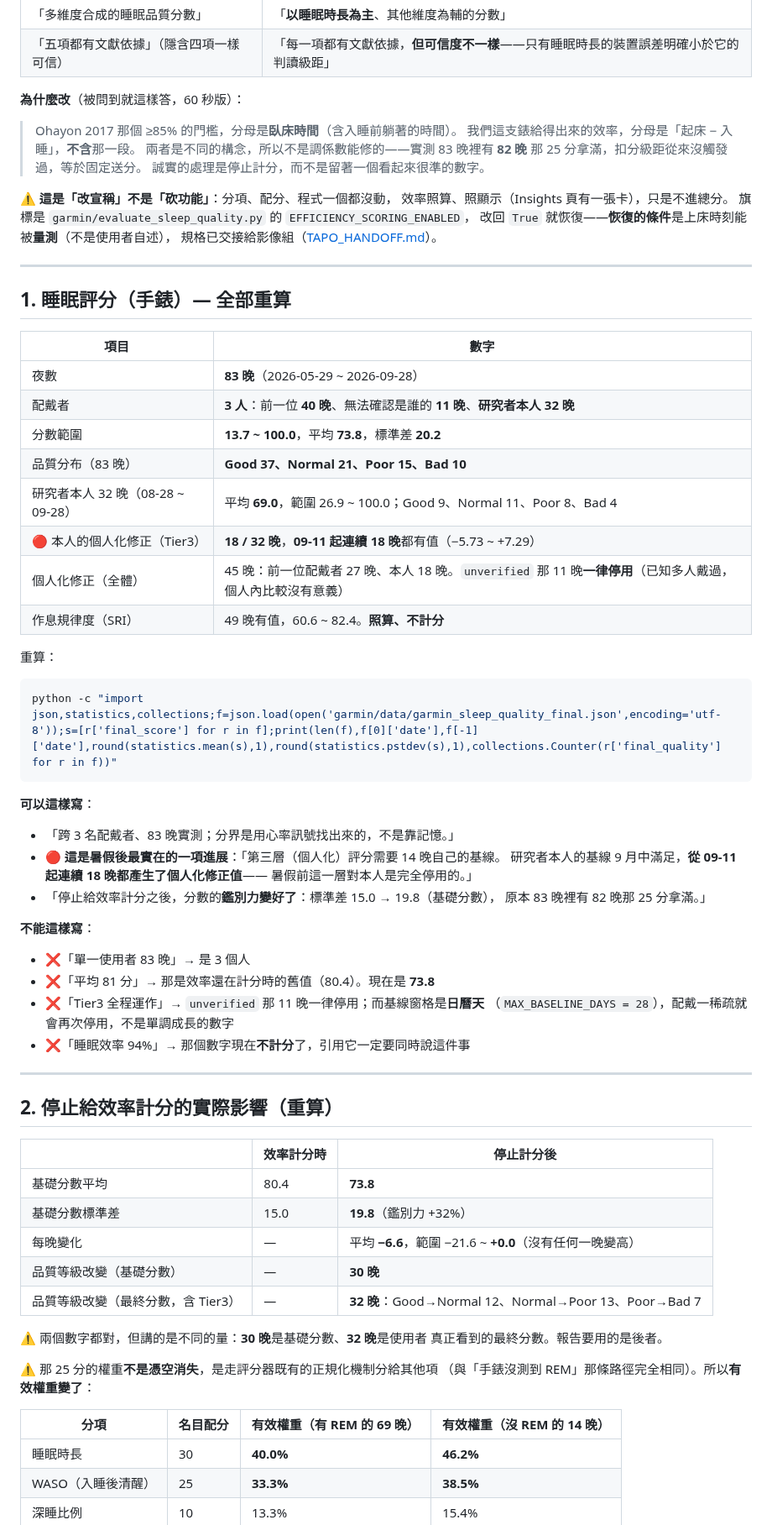
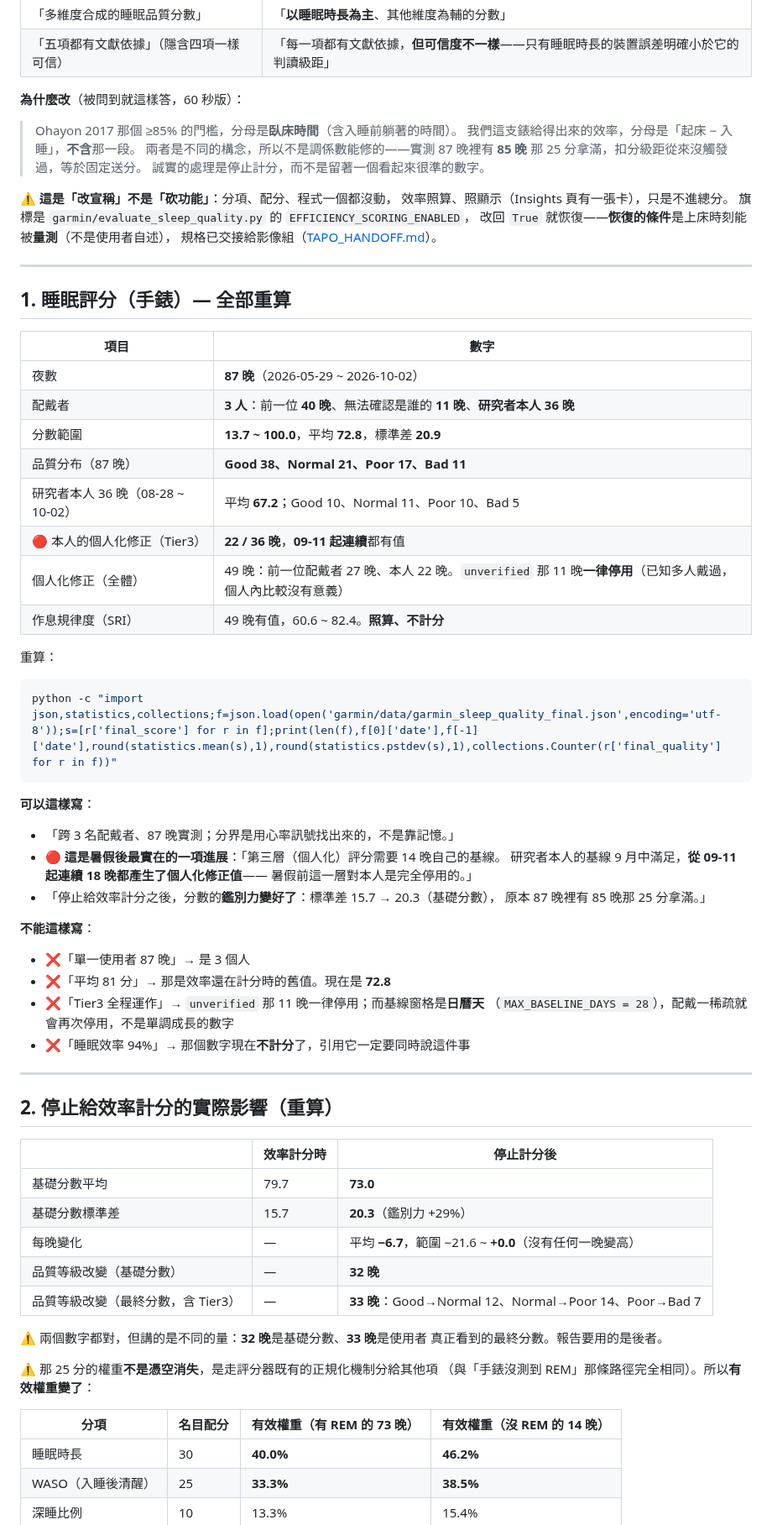
Before and after one commit to Nathan-0227/Sonnap-Project, a Markdown page: docs/PPT_NUMBERS_2026-10-01.md, the part around one of its changes. Shown at 84% size. GitHub-like rendering.

````diff
--- a/docs/PPT_NUMBERS_2026-10-01.md
+++ b/docs/PPT_NUMBERS_2026-10-01.md
@@ -29,7 +33,7 @@
 
 > Ohayon 2017 那個 ≥85% 的門檻，分母是**臥床時間**（含入睡前躺著的時間）。
 > 我們這支錶給得出來的效率，分母是「起床 − 入睡」，**不含**那一段。
-> 兩者是不同的構念，所以不是調係數能修的——實測 83 晚裡有 **82 晚**
+> 兩者是不同的構念，所以不是調係數能修的——實測 87 晚裡有 **85 晚**
 > 那 25 分拿滿，扣分級距從來沒觸發過，等於固定送分。
 > 誠實的處理是停止計分，而不是留著一個看起來很準的數字。
 
@@ -45,13 +49,13 @@
 
 | 項目 | 數字 |
 |---|---|
-| 夜數 | **83 晚**（2026-05-29 ~ 2026-09-28） |
-| 配戴者 | **3 人**：前一位 **40 晚**、無法確認是誰的 **11 晚**、**研究者本人 32 晚** |
-| 分數範圍 | **13.7 ~ 100.0**，平均 **73.8**，標準差 **20.2** |
-| 品質分布（83 晚） | **Good 37、Normal 21、Poor 15、Bad 10** |
-| 研究者本人 32 晚（08-28 ~ 09-28） | 平均 **69.0**，範圍 26.9 ~ 100.0；Good 9、Normal 11、Poor 8、Bad 4 |
-| 🔴 本人的個人化修正（Tier3） | **18 / 32 晚**，**09-11 起連續 18 晚**都有值（−5.73 ~ +7.29） |
-| 個人化修正（全體） | 45 晚：前一位配戴者 27 晚、本人 18 晚。`unverified` 那 11 晚**一律停用**（已知多人戴過，個人內比較沒有意義） |
+| 夜數 | **87 晚**（2026-05-29 ~ 2026-10-02） |
+| 配戴者 | **3 人**：前一位 **40 晚**、無法確認是誰的 **11 晚**、**研究者本人 36 晚** |
+| 分數範圍 | **13.7 ~ 100.0**，平均 **72.8**，標準差 **20.9** |
+| 品質分布（87 晚） | **Good 38、Normal 21、Poor 17、Bad 11** |
+| 研究者本人 36 晚（08-28 ~ 10-02） | 平均 **67.2**；Good 10、Normal 11、Poor 10、Bad 5 |
+| 🔴 本人的個人化修正（Tier3） | **22 / 36 晚**，**09-11 起連續**都有值 |
+| 個人化修正（全體） | 49 晚：前一位配戴者 27 晚、本人 22 晚。`unverified` 那 11 晚**一律停用**（已知多人戴過，個人內比較沒有意義） |
 | 作息規律度（SRI） | 49 晚有值，60.6 ~ 82.4。**照算、不計分** |
 
 重算：
@@ -60,16 +64,16 @@ python -c "import json,statistics,collections;f=json.load(open('garmin/data/garm
 ```
 
 **可以這樣寫**：
-- 「跨 3 名配戴者、83 晚實測；分界是用心率訊號找出來的，不是靠記憶。」
+- 「跨 3 名配戴者、87 晚實測；分界是用心率訊號找出來的，不是靠記憶。」
 - 🔴 **這是暑假後最實在的一項進展**：「第三層（個人化）評分需要 14 晚自己的基線。
   研究者本人的基線 9 月中滿足，**從 09-11 起連續 18 晚都產生了個人化修正值**——
   暑假前這一層對本人是完全停用的。」
-- 「停止給效率計分之後，分數的**鑑別力變好了**：標準差 15.0 → 19.8（基礎分數），
-  原本 83 晚裡有 82 晚那 25 分拿滿。」
+- 「停止給效率計分之後，分數的**鑑別力變好了**：標準差 15.7 → 20.3（基礎分數），
+  原本 87 晚裡有 85 晚那 25 分拿滿。」
 
 **不能這樣寫**：
-- ❌「單一使用者 83 晚」→ 是 3 個人
-- ❌「平均 81 分」→ 那是效率還在計分時的舊值（80.4）。現在是 **73.8**
+- ❌「單一使用者 87 晚」→ 是 3 個人
+- ❌「平均 81 分」→ 那是效率還在計分時的舊值。現在是 **72.8**
 - ❌「Tier3 全程運作」→ `unverified` 那 11 晚一律停用；而基線窗格是**日曆天**
   （`MAX_BASELINE_DAYS = 28`），配戴一稀疏就會再次停用，不是單調成長的數字
 - ❌「睡眠效率 94%」→ 那個數字現在**不計分**了，引用它一定要同時說這件事
@@ -80,19 +84,19 @@ python -c "import json,statistics,collections;f=json.load(open('garmin/data/garm
 
 | | 效率計分時 | 停止計分後 |
 |---|---|---|
-| 基礎分數平均 | 80.4 | **73.8** |
-| 基礎分數標準差 | 15.0 | **19.8**（鑑別力 +32%） |
-| 每晚變化 | — | 平均 **−6.6**，範圍 −21.6 ~ **+0.0**（沒有任何一晚變高） |
-| 品質等級改變（基礎分數） | — | **30 晚** |
-| 品質等級改變（最終分數，含 Tier3） | — | **32 晚**：Good→Normal 12、Normal→Poor 13、Poor→Bad 7 |
+| 基礎分數平均 | 79.7 | **73.0** |
+| 基礎分數標準差 | 15.7 | **20.3**（鑑別力 +29%） |
+| 每晚變化 | — | 平均 **−6.7**，範圍 −21.6 ~ **+0.0**（沒有任何一晚變高） |
+| 品質等級改變（基礎分數） | — | **32 晚** |
+| 品質等級改變（最終分數，含 Tier3） | — | **33 晚**：Good→Normal 12、Normal→Poor 14、Poor→Bad 7 |
 
-⚠️ 兩個數字都對，但講的是不同的量：**30 晚**是基礎分數、**32 晚**是使用者
+⚠️ 兩個數字都對，但講的是不同的量：**32 晚**是基礎分數、**33 晚**是使用者
 真正看到的最終分數。報告要用的是後者。
 
 ⚠️ 那 25 分的權重**不是憑空消失**，是走評分器既有的正規化機制分給其他項
 （與「手錶沒測到 REM」那條路徑完全相同）。所以**有效權重變了**：
 
-| 分項 | 名目配分 | 有效權重（有 REM 的 69 晚） | 有效權重（沒 REM 的 14 晚） |
+| 分項 | 名目配分 | 有效權重（有 REM 的 73 晚） | 有效權重（沒 REM 的 14 晚） |
 |---|---|---|---|
 | 睡眠時長 | 30 | **40.0%** | **46.2%** |
 | WASO（入睡後清醒） | 25 | **33.3%** | **38.5%** |
````
Also changed, not shown: other parts of docs/PPT_NUMBERS_2026-10-01.md (+30 -19 lines), CLAUDE.md (+29 -20 lines).
